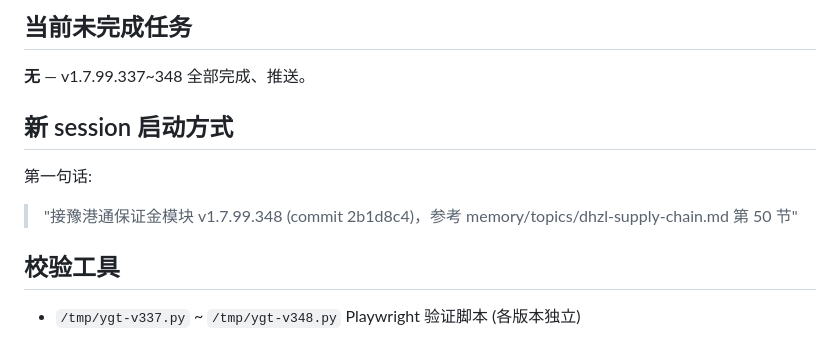
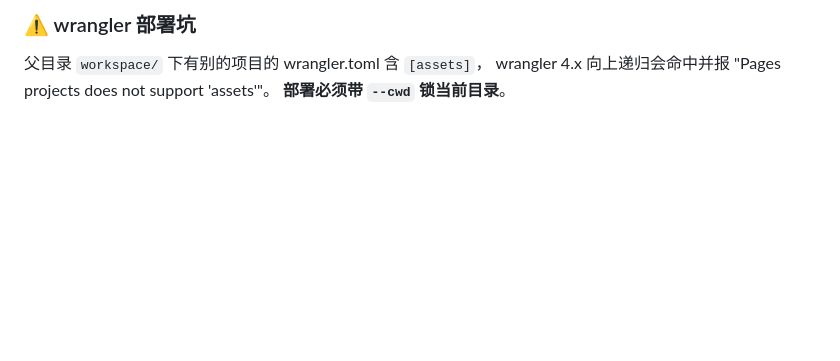
Before and after one commit to Ummyue/gyt-admin, a Markdown page: STATE.md, the part around one of its changes. Drawn GitHub-style; blank space fills up the shorter version.

```diff
--- a/STATE.md
+++ b/STATE.md
@@ -69,10 +60,5 @@ cash (用户输入) = totalPayable × (1 - depositRatio/100)
 
-## 当前未完成任务
-**无** — v1.7.99.337~348 全部完成、推送。
-
-## 新 session 启动方式
-第一句话:
-> "接豫港通保证金模块 v1.7.99.348 (commit 2b1d8c4)，参考 memory/topics/dhzl-supply-chain.md 第 50 节"
-
-## 校验工具
-- `/tmp/ygt-v337.py` ~ `/tmp/ygt-v348.py` Playwright 验证脚本 (各版本独立)
+### ⚠️ wrangler 部署坑
+父目录 `workspace/` 下有别的项目的 wrangler.toml 含 `[assets]`，
+wrangler 4.x 向上递归会命中并报 "Pages projects does not support 'assets'"。
+**部署必须带 `--cwd` 锁当前目录**。
```
Also changed, not shown: other parts of STATE.md (+32 -41 lines).
